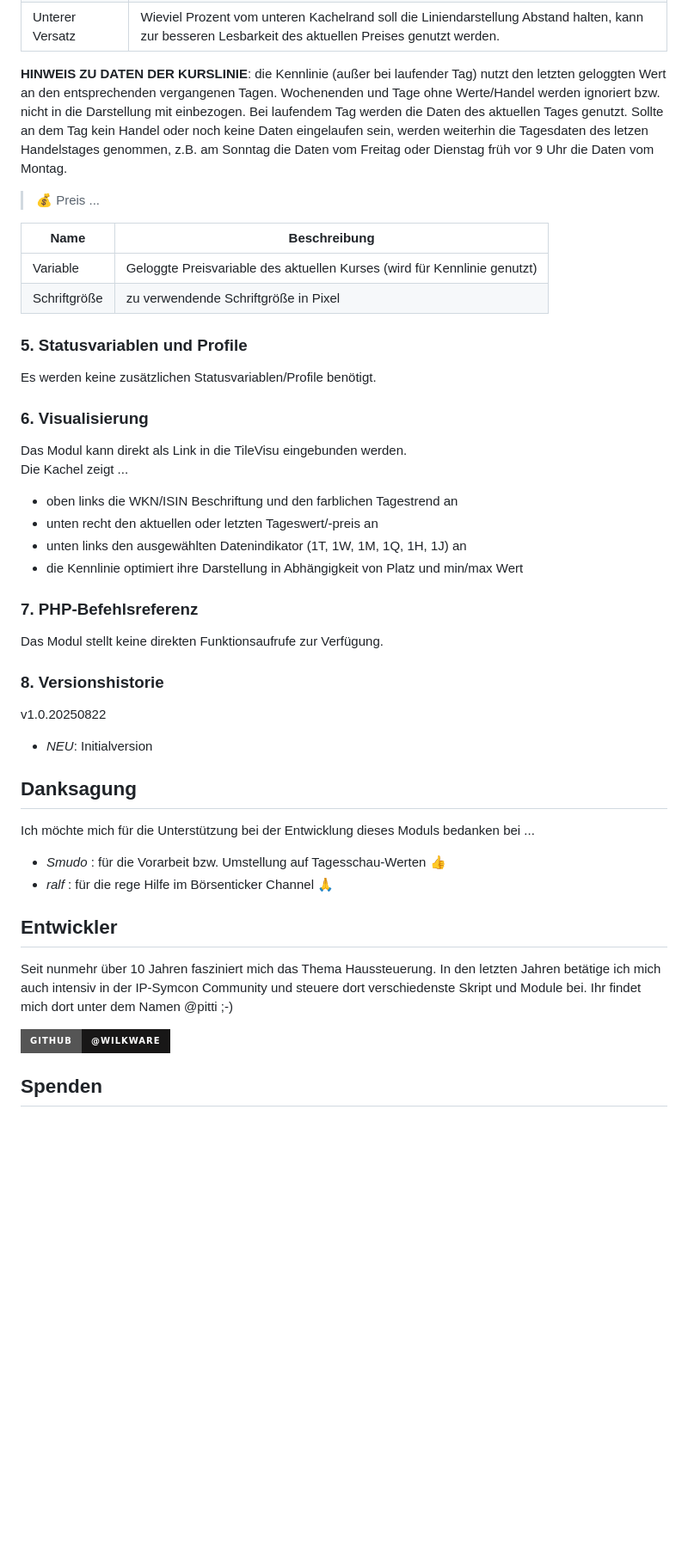
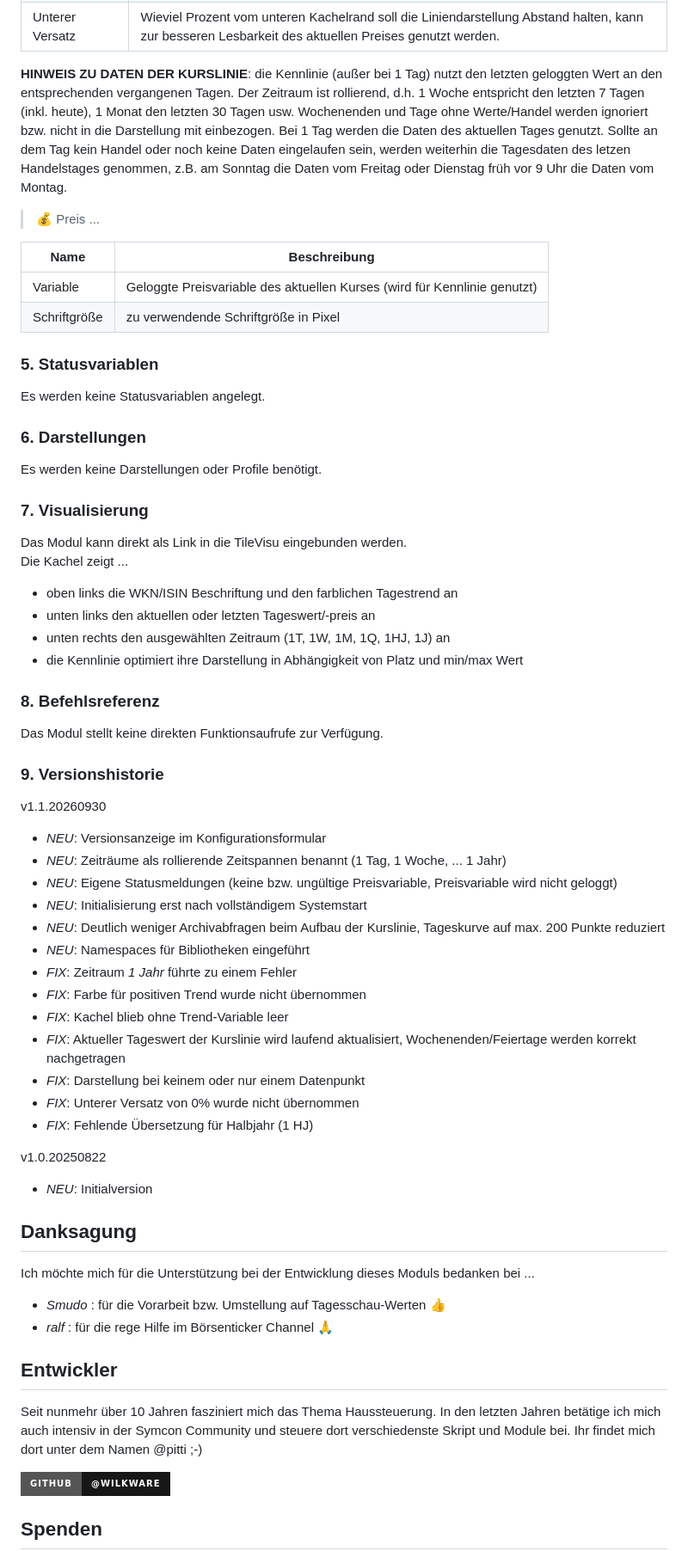
Before and after one commit to Wilkware/StockWidget, a Markdown page: README.md, the part around one of its changes. Shown at 86% size. Rendered like a GitHub page; badges without logos; blank space fills up the shorter version.

```diff
--- a/README.md
+++ b/README.md
@@ -71,8 +72,8 @@ Glatt zeichnen                      | Auswahl ob die Linie weich oder kantig (Di
 Füllung zeichnen                    | Darstellung einer nach unten auslaufenden farblichen Flächenfüllung (Gradient)
 Unterer Versatz                     | Wieviel Prozent vom unteren Kachelrand soll die Liniendarstellung Abstand halten, kann zur besseren Lesbarkeit des aktuellen Preises genutzt werden.
 
-__HINWEIS ZU DATEN DER KURSLINIE__: die Kennlinie (außer bei laufender Tag) nutzt den letzten geloggten Wert an den entsprechenden vergangenen Tagen. Wochenenden und Tage ohne Werte/Handel werden ignoriert bzw. nicht in die Darstellung mit einbezogen.
-Bei laufendem Tag werden die Daten des aktuellen Tages genutzt. Sollte an dem Tag kein Handel oder noch keine Daten eingelaufen sein, werden weiterhin die Tagesdaten des letzen Handelstages genommen, z.B. am Sonntag die Daten vom Freitag oder Dienstag früh vor 9 Uhr die Daten vom Montag.
+__HINWEIS ZU DATEN DER KURSLINIE__: die Kennlinie (außer bei 1 Tag) nutzt den letzten geloggten Wert an den entsprechenden vergangenen Tagen. Der Zeitraum ist rollierend, d.h. 1 Woche entspricht den letzten 7 Tagen (inkl. heute), 1 Monat den letzten 30 Tagen usw. Wochenenden und Tage ohne Werte/Handel werden ignoriert bzw. nicht in die Darstellung mit einbezogen.
+Bei 1 Tag werden die Daten des aktuellen Tages genutzt. Sollte an dem Tag kein Handel oder noch keine Daten eingelaufen sein, werden weiterhin die Tagesdaten des letzen Handelstages genommen, z.B. am Sonntag die Daten vom Freitag oder Dienstag früh vor 9 Uhr die Daten vom Montag.
 
 > 💰 Preis ...
 
@@ -81,24 +82,44 @@ Name                               | Beschreibung
 Variable                            | Geloggte Preisvariable des aktuellen Kurses (wird für Kennlinie genutzt)
 Schriftgröße                        | zu verwendende Schriftgröße in Pixel
 
-### 5. Statusvariablen und Profile
+### 5. Statusvariablen
 
-Es werden keine zusätzlichen Statusvariablen/Profile benötigt.
+Es werden keine Statusvariablen angelegt.
 
-### 6. Visualisierung
+### 6. Darstellungen
+
+Es werden keine Darstellungen oder Profile benötigt.
+
+### 7. Visualisierung
 
 Das Modul kann direkt als Link in die TileVisu eingebunden werden.
 Die Kachel zeigt ...
 - oben links die WKN/ISIN Beschriftung und den farblichen Tagestrend an
-- unten recht den aktuellen oder letzten Tageswert/-preis an
-- unten links den ausgewählten Datenindikator (1T, 1W, 1M, 1Q, 1H, 1J) an
+- unten links den aktuellen oder letzten Tageswert/-preis an
+- unten rechts den ausgewählten Zeitraum (1T, 1W, 1M, 1Q, 1HJ, 1J) an
 - die Kennlinie optimiert ihre Darstellung in Abhängigkeit von Platz und min/max Wert
 
-### 7. PHP-Befehlsreferenz
+### 8. Befehlsreferenz
 
 Das Modul stellt keine direkten Funktionsaufrufe zur Verfügung.
 
-### 8. Versionshistorie
+### 9. Versionshistorie
+
+v1.1.20260930
+
+* _NEU_: Versionsanzeige im Konfigurationsformular
+* _NEU_: Zeiträume als rollierende Zeitspannen benannt (1 Tag, 1 Woche, ... 1 Jahr)
+* _NEU_: Eigene Statusmeldungen (keine bzw. ungültige Preisvariable, Preisvariable wird nicht geloggt)
+* _NEU_: Initialisierung erst nach vollständigem Systemstart
+* _NEU_: Deutlich weniger Archivabfragen beim Aufbau der Kurslinie, Tageskurve auf max. 200 Punkte reduziert
+* _NEU_: Namespaces für Bibliotheken eingeführt
+* _FIX_: Zeitraum _1 Jahr_ führte zu einem Fehler
+* _FIX_: Farbe für positiven Trend wurde nicht übernommen
+* _FIX_: Kachel blieb ohne Trend-Variable leer
+* _FIX_: Aktueller Tageswert der Kurslinie wird laufend aktualisiert, Wochenenden/Feiertage werden korrekt nachgetragen
+* _FIX_: Darstellung bei keinem oder nur einem Datenpunkt
+* _FIX_: Unterer Versatz von 0% wurde nicht übernommen
+* _FIX_: Fehlende Übersetzung für Halbjahr (1 HJ)
 
 v1.0.20250822
 
@@ -113,7 +134,7 @@ Ich möchte mich für die Unterstützung bei der Entwicklung dieses Moduls bedan
 
 ## Entwickler
 
-Seit nunmehr über 10 Jahren fasziniert mich das Thema Haussteuerung. In den letzten Jahren betätige ich mich auch intensiv in der IP-Symcon Community und steuere dort verschiedenste Skript und Module bei. Ihr findet mich dort unter dem Namen @pitti ;-)
+Seit nunmehr über 10 Jahren fasziniert mich das Thema Haussteuerung. In den letzten Jahren betätige ich mich auch intensiv in der Symcon Community und steuere dort verschiedenste Skript und Module bei. Ihr findet mich dort unter dem Namen @pitti ;-)
 
 [![GitHub](https://img.shields.io/badge/GitHub-@wilkware-181717.svg?style=for-the-badge&logo=github)](https://wilkware.github.io/)
 
```
Also changed, not shown: other parts of README.md (+12 -11 lines), imgs/stock-widget.png, 12 other files.
